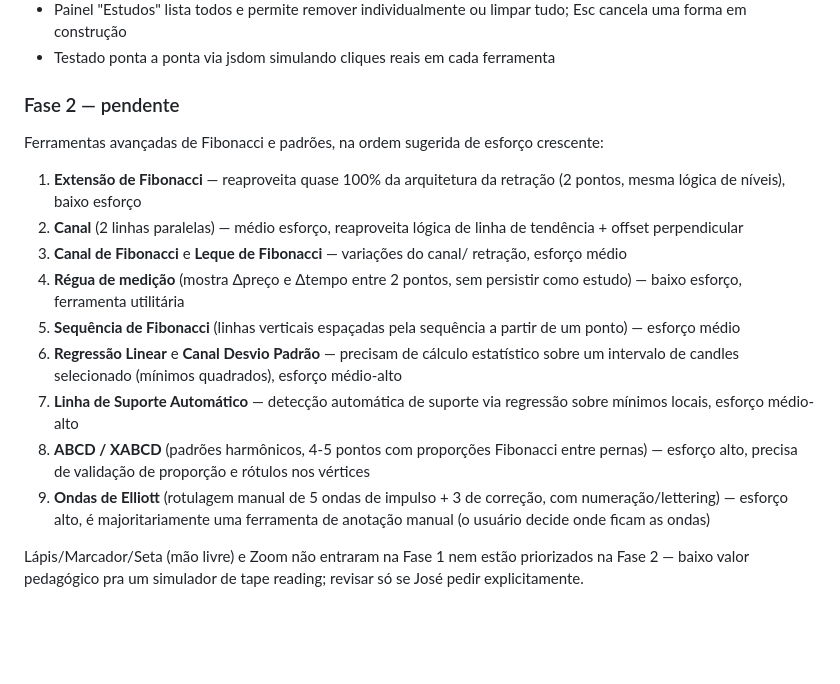
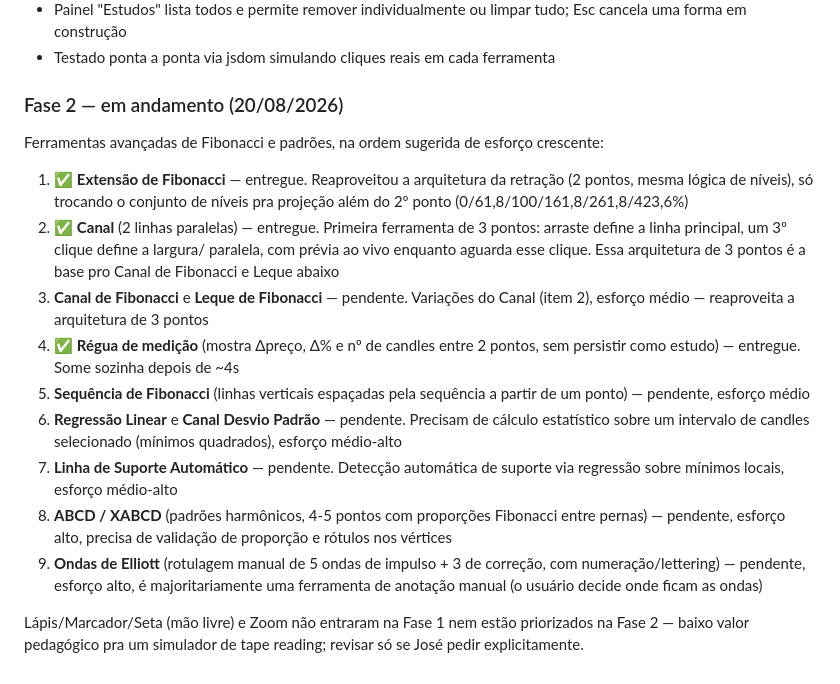
Before and after one commit to JoseCprietsch/Tradeapp, a Markdown page: docs/TAPEDRILL_PRO.md, the part around the change. Drawn GitHub-style; blank space fills up the shorter version.

Commit message:
Atualiza roadmap: marca Extensao de Fibonacci, Canal e Regua como entregues na Fase 2

```diff
--- a/docs/TAPEDRILL_PRO.md
+++ b/docs/TAPEDRILL_PRO.md
@@ -221,31 +221,35 @@ na lateral do gráfico:
   tudo; Esc cancela uma forma em construção
 - Testado ponta a ponta via jsdom simulando cliques reais em cada ferramenta
 
-### Fase 2 — pendente
+### Fase 2 — em andamento (20/08/2026)
 
 Ferramentas avançadas de Fibonacci e padrões, na ordem sugerida de esforço
 crescente:
 
-1. **Extensão de Fibonacci** — reaproveita quase 100% da arquitetura da
-   retração (2 pontos, mesma lógica de níveis), baixo esforço
-2. **Canal** (2 linhas paralelas) — médio esforço, reaproveita lógica de
-   linha de tendência + offset perpendicular
-3. **Canal de Fibonacci** e **Leque de Fibonacci** — variações do canal/
-   retração, esforço médio
-4. **Régua de medição** (mostra Δpreço e Δtempo entre 2 pontos, sem persistir
-   como estudo) — baixo esforço, ferramenta utilitária
+1. ✅ **Extensão de Fibonacci** — entregue. Reaproveitou a arquitetura da
+   retração (2 pontos, mesma lógica de níveis), só trocando o conjunto de
+   níveis pra projeção além do 2º ponto (0/61,8/100/161,8/261,8/423,6%)
+2. ✅ **Canal** (2 linhas paralelas) — entregue. Primeira ferramenta de 3
+   pontos: arraste define a linha principal, um 3º clique define a largura/
+   paralela, com prévia ao vivo enquanto aguarda esse clique. Essa
+   arquitetura de 3 pontos é a base pro Canal de Fibonacci e Leque abaixo
+3. **Canal de Fibonacci** e **Leque de Fibonacci** — pendente. Variações do
+   Canal (item 2), esforço médio — reaproveita a arquitetura de 3 pontos
+4. ✅ **Régua de medição** (mostra Δpreço, Δ% e nº de candles entre 2 pontos,
+   sem persistir como estudo) — entregue. Some sozinha depois de ~4s
 5. **Sequência de Fibonacci** (linhas verticais espaçadas pela sequência a
-   partir de um ponto) — esforço médio
-6. **Regressão Linear** e **Canal Desvio Padrão** — precisam de cálculo
-   estatístico sobre um intervalo de candles selecionado (mínimos quadrados),
-   esforço médio-alto
-7. **Linha de Suporte Automático** — detecção automática de suporte via
-   regressão sobre mínimos locais, esforço médio-alto
+   partir de um ponto) — pendente, esforço médio
+6. **Regressão Linear** e **Canal Desvio Padrão** — pendente. Precisam de
+   cálculo estatístico sobre um intervalo de candles selecionado (mínimos
+   quadrados), esforço médio-alto
+7. **Linha de Suporte Automático** — pendente. Detecção automática de
+   suporte via regressão sobre mínimos locais, esforço médio-alto
 8. **ABCD / XABCD** (padrões harmônicos, 4-5 pontos com proporções
-   Fibonacci entre pernas) — esforço alto, precisa de validação de proporção
-   e rótulos nos vértices
+   Fibonacci entre pernas) — pendente, esforço alto, precisa de validação
+   de proporção e rótulos nos vértices
 9. **Ondas de Elliott** (rotulagem manual de 5 ondas de impulso + 3 de
-   correção, com numeração/lettering) — esforço alto, é majoritariamente
+   correção, com numeração/lettering) — pendente, esforço alto, é
+   majoritariamente
    uma ferramenta de anotação manual (o usuário decide onde ficam as ondas)
 
 Lápis/Marcador/Seta (mão livre) e Zoom não entraram na Fase 1 nem estão
```
